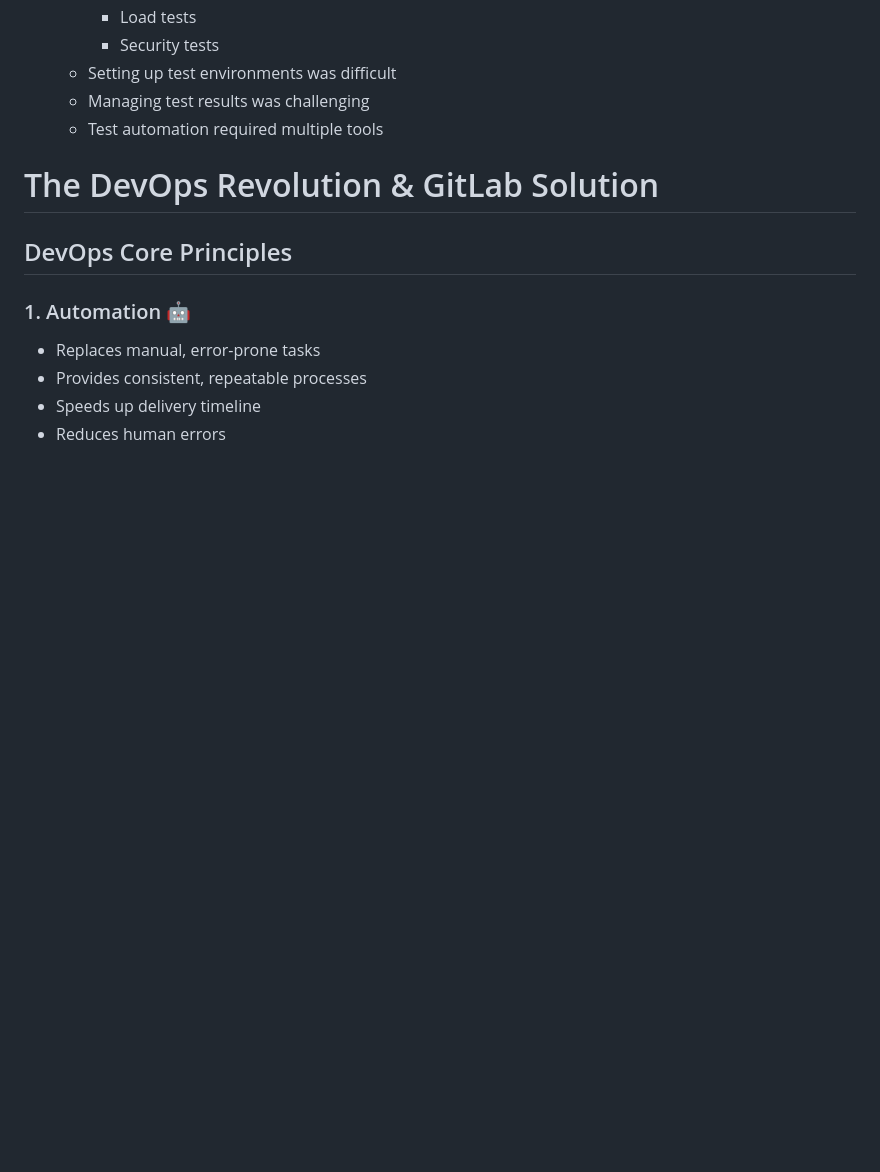
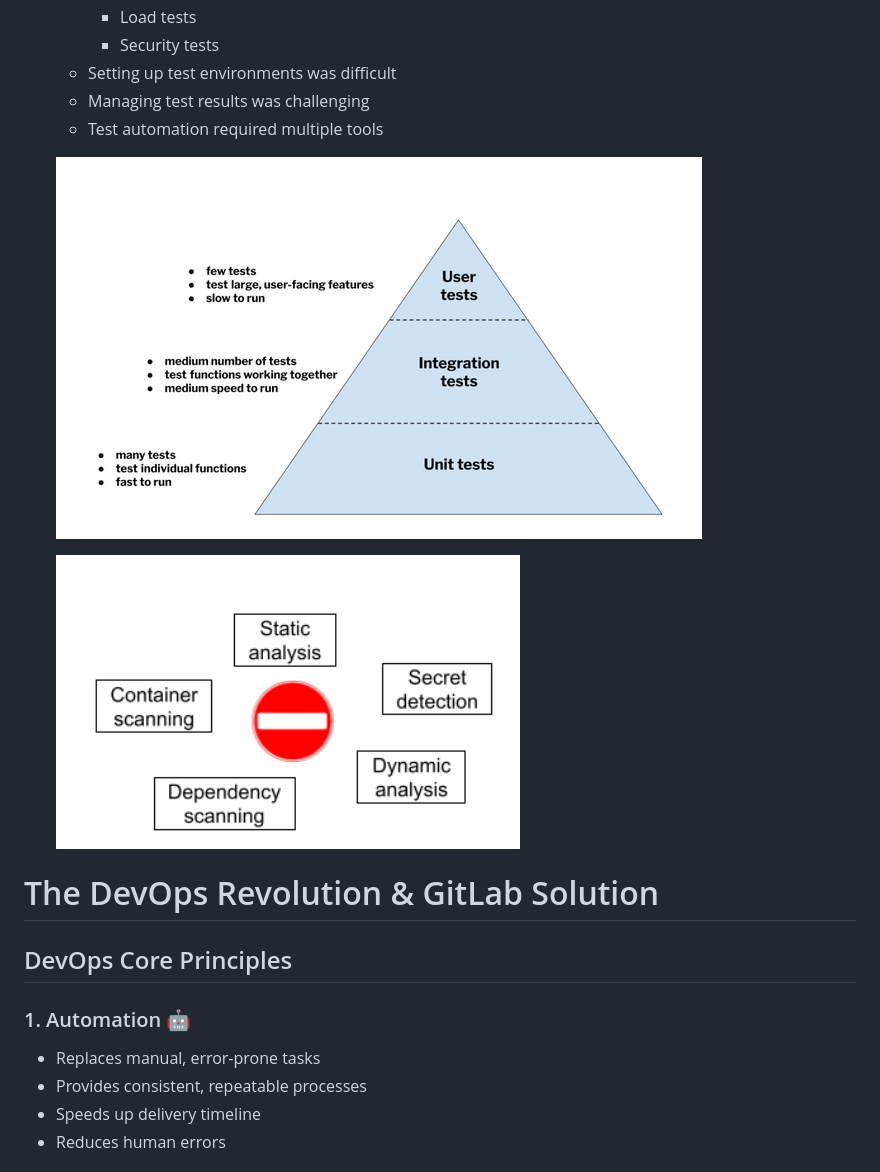
Before and after one commit to steve3535/gitlab-university, a Markdown page: day-2-new/1-intro.md, the part around the change printed below. Drawn GitHub-style; pictures changed too: day-2-new/images/security_tests.png (added), day-2-new/images/tests_pyramid.png (added); blank space fills up the shorter version.

```diff
--- a/day-2-new/1-intro.md
+++ b/day-2-new/1-intro.md
@@ -27,6 +27,10 @@
    - Managing test results was challenging
    - Test automation required multiple tools
 
+   ![tests pyramid](./images/tests_pyramid.png)
+
+   ![security tests](./images/security_tests.png)
+
 # The DevOps Revolution & GitLab Solution
 
 ## DevOps Core Principles
```
Also changed, not shown: other parts of day-2-new/1-intro.md (+4 -0 lines), day-1/0-prereqs-and-setup.md (+1 -1 lines), day-2-new/images/agile1.png (added), day-2-new/images/waterfall1.png (added), day-2-new/images/waterfall2.png (added).
